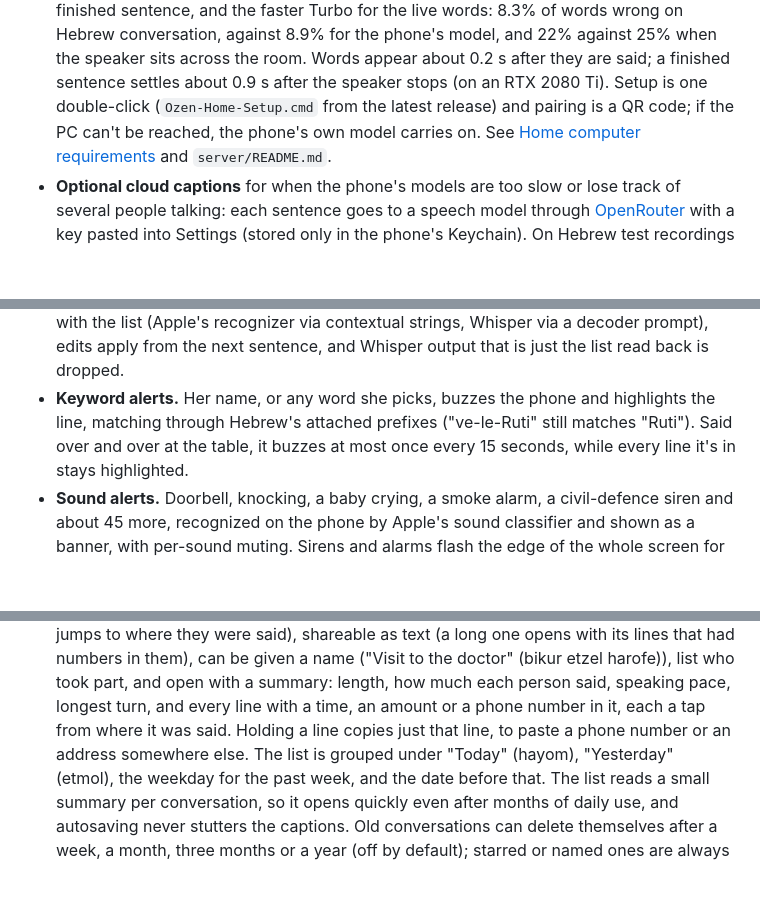
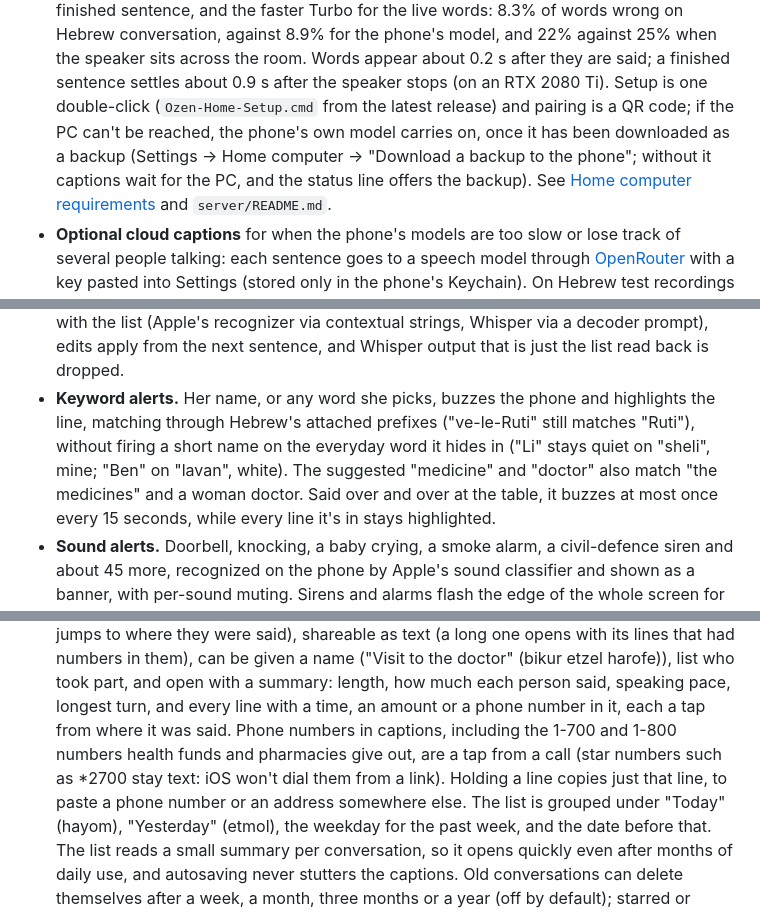
Before and after one commit to arbel-source-org/ozen, a Markdown page: README.md, 3 parts joined by grey strips. Drawn GitHub-style; blank space fills up the shorter version.

Commit message:
Docs: the home computer backup, 1-700 numbers and alert matching
README and troubleshooting still promised the phone always carries on
when the home computer is off; it does once the backup is downloaded.
Also describes tap-to-call for 1-700/1-800 numbers and the short-name and
medicine/doctor alert matching.

```diff
--- a/README.md
+++ b/README.md
@@ -63,7 +63,10 @@ things, for Hebrew conversation, entirely on-device.
   0.2 s after they are said; a finished sentence settles about 0.9 s after
   the speaker stops (on an RTX 2080 Ti). Setup is one double-click
   (`Ozen-Home-Setup.cmd` from the latest release) and pairing is a QR
-  code; if the PC can't be reached, the phone's own model carries on.
+  code; if the PC can't be reached, the phone's own model carries on,
+  once it has been downloaded as a backup (Settings → Home computer →
+  "Download a backup to the phone"; without it captions wait for the PC,
+  and the status line offers the backup).
   See [Home computer requirements](#home-computer-requirements) and
   `server/README.md`.
 - **Optional cloud captions** for when the phone's models are too slow or
@@ -174,7 +177,10 @@ things, for Hebrew conversation, entirely on-device.
   dropped.
 - **Keyword alerts.** Her name, or any word she picks, buzzes the phone
   and highlights the line, matching through Hebrew's attached prefixes
-  ("ve-le-Ruti" still matches "Ruti"). Said over and over at the table, it
+  ("ve-le-Ruti" still matches "Ruti"), without firing a short name on the
+  everyday word it hides in ("Li" stays quiet on "sheli", mine; "Ben" on
+  "lavan", white). The suggested "medicine" and "doctor" also match
+  "the medicines" and a woman doctor. Said over and over at the table, it
   buzzes at most once every 15 seconds, while every line it's in stays
   highlighted.
 - **Sound alerts.** Doorbell, knocking, a baby crying, a smoke alarm, a
@@ -219,7 +225,10 @@ things, for Hebrew conversation, entirely on-device.
   harofe)), list who took part, and open with a summary: length, how much
   each person said, speaking pace, longest turn, and every line with a
   time, an amount or a phone number in it, each a tap from where it was
-  said. Holding a line copies just that line, to paste a phone number or
+  said. Phone numbers in captions, including the 1-700 and 1-800 numbers
+  health funds and pharmacies give out, are a tap from a call (star
+  numbers such as *2700 stay text: iOS won't dial them from a link).
+  Holding a line copies just that line, to paste a phone number or
   an address somewhere else.
   The list is grouped under "Today" (hayom), "Yesterday" (etmol), the
   weekday for the past week, and the date before that.
```
Also changed, not shown: docs/troubleshooting.md (+1 -1 lines).
